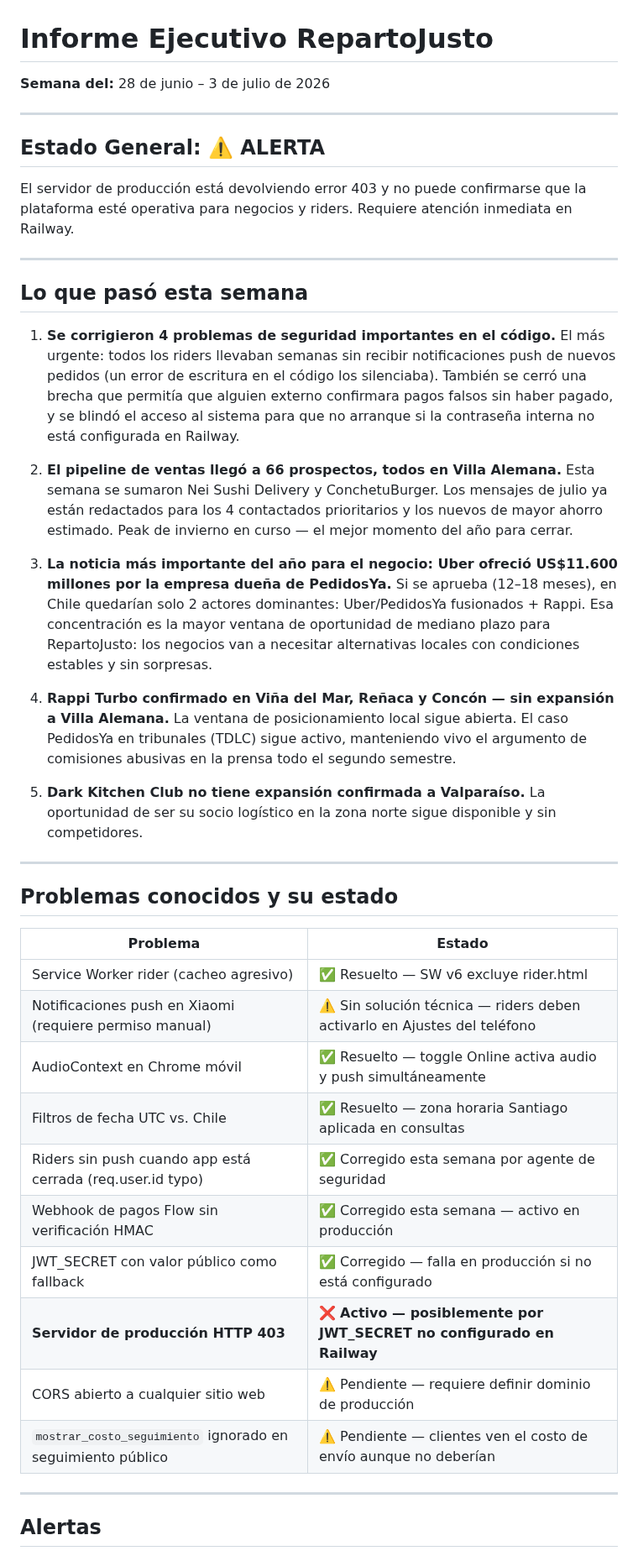
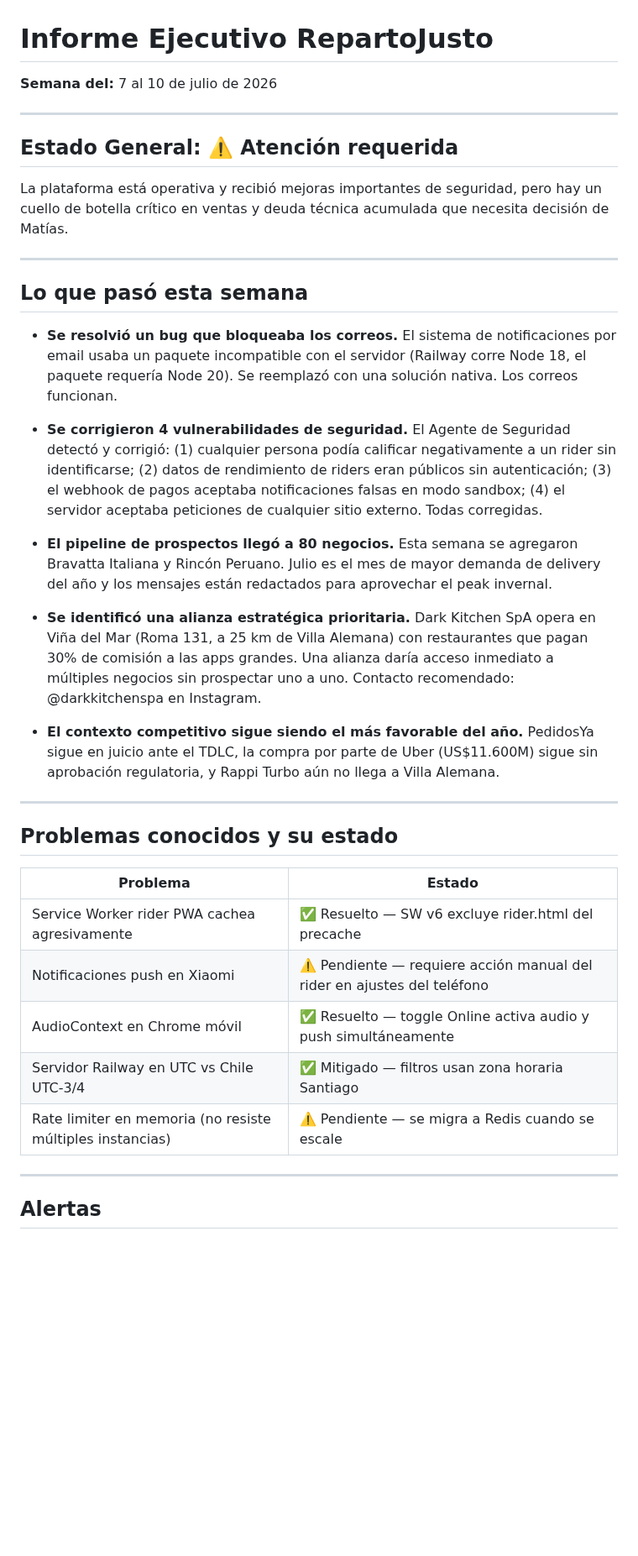
Before and after one commit to mfgonzalezv-commits/repartojusto, a Markdown page: reportes/gerente.md, the part around one of its changes. Shown at 84% size. GitHub-like rendering; blank space fills up the shorter version.

Commit message:
gerente: informe semanal 2026-07-10

```diff
--- a/reportes/gerente.md
+++ b/reportes/gerente.md
@@ -1,24 +1,24 @@
 # Informe Ejecutivo RepartoJusto
-**Semana del:** 28 de junio – 3 de julio de 2026
+**Semana del:** 7 al 10 de julio de 2026
 
 ---
 
-## Estado General: ⚠️ ALERTA
-El servidor de producción está devolviendo error 403 y no puede confirmarse que la plataforma esté operativa para negocios y riders. Requiere atención inmediata en Railway.
+## Estado General: ⚠️ Atención requerida
+La plataforma está operativa y recibió mejoras importantes de seguridad, pero hay un cuello de botella crítico en ventas y deuda técnica acumulada que necesita decisión de Matías.
 
 ---
 
 ## Lo que pasó esta semana
 
-1. **Se corrigieron 4 problemas de seguridad importantes en el código.** El más urgente: todos los riders llevaban semanas sin recibir notificaciones push de nuevos pedidos (un error de escritura en el código los silenciaba). También se cerró una brecha que permitía que alguien externo confirmara pagos falsos sin haber pagado, y se blindó el acceso al sistema para que no arranque si la contraseña interna no está configurada en Railway.
+- **Se resolvió un bug que bloqueaba los correos.** El sistema de notificaciones por email usaba un paquete incompatible con el servidor (Railway corre Node 18, el paquete requería Node 20). Se reemplazó con una solución nativa. Los correos funcionan.
 
-2. **El pipeline de ventas llegó a 66 prospectos, todos en Villa Alemana.** Esta semana se sumaron Nei Sushi Delivery y ConchetuBurger. Los mensajes de julio ya están redactados para los 4 contactados prioritarios y los nuevos de mayor ahorro estimado. Peak de invierno en curso — el mejor momento del año para cerrar.
+- **Se corrigieron 4 vulnerabilidades de seguridad.** El Agente de Seguridad detectó y corrigió: (1) cualquier persona podía calificar negativamente a un rider sin identificarse; (2) datos de rendimiento de riders eran públicos sin autenticación; (3) el webhook de pagos aceptaba notificaciones falsas en modo sandbox; (4) el servidor aceptaba peticiones de cualquier sitio externo. Todas corregidas.
 
-3. **La noticia más importante del año para el negocio: Uber ofreció US$11.600 millones por la empresa dueña de PedidosYa.** Si se aprueba (12–18 meses), en Chile quedarían solo 2 actores dominantes: Uber/PedidosYa fusionados + Rappi. Esa concentración es la mayor ventana de oportunidad de mediano plazo para RepartoJusto: los negocios van a necesitar alternativas locales con condiciones estables y sin sorpresas.
+- **El pipeline de prospectos llegó a 80 negocios.** Esta semana se agregaron Bravatta Italiana y Rincón Peruano. Julio es el mes de mayor demanda de delivery del año y los mensajes están redactados para aprovechar el peak invernal.
 
-4. **Rappi Turbo confirmado en Viña del Mar, Reñaca y Concón — sin expansión a Villa Alemana.** La ventana de posicionamiento local sigue abierta. El caso PedidosYa en tribunales (TDLC) sigue activo, manteniendo vivo el argumento de comisiones abusivas en la prensa todo el segundo semestre.
+- **Se identificó una alianza estratégica prioritaria.** Dark Kitchen SpA opera en Viña del Mar (Roma 131, a 25 km de Villa Alemana) con restaurantes que pagan 30% de comisión a las apps grandes. Una alianza daría acceso inmediato a múltiples negocios sin prospectar uno a uno. Contacto recomendado: @darkkitchenspa en Instagram.
 
-5. **Dark Kitchen Club no tiene expansión confirmada a Valparaíso.** La oportunidad de ser su socio logístico en la zona norte sigue disponible y sin competidores.
+- **El contexto competitivo sigue siendo el más favorable del año.** PedidosYa sigue en juicio ante el TDLC, la compra por parte de Uber (US$11.600M) sigue sin aprobación regulatoria, y Rappi Turbo aún no llega a Villa Alemana.
 
 ---
 
@@ -26,16 +26,11 @@ El servidor de producción está devolviendo error 403 y no puede confirmarse qu
 
 | Problema | Estado |
 |---|---|
-| Service Worker rider (cacheo agresivo) | ✅ Resuelto — SW v6 excluye rider.html |
-| Notificaciones push en Xiaomi (requiere permiso manual) | ⚠️ Sin solución técnica — riders deben activarlo en Ajustes del teléfono |
+| Service Worker rider PWA cachea agresivamente | ✅ Resuelto — SW v6 excluye rider.html del precache |
+| Notificaciones push en Xiaomi | ⚠️ Pendiente — requiere acción manual del rider en ajustes del teléfono |
 | AudioContext en Chrome móvil | ✅ Resuelto — toggle Online activa audio y push simultáneamente |
-| Filtros de fecha UTC vs. Chile | ✅ Resuelto — zona horaria Santiago aplicada en consultas |
-| Riders sin push cuando app está cerrada (req.user.id typo) | ✅ Corregido esta semana por agente de seguridad |
-| Webhook de pagos Flow sin verificación HMAC | ✅ Corregido esta semana — activo en producción |
-| JWT_SECRET con valor público como fallback | ✅ Corregido — falla en producción si no está configurado |
-| **Servidor de producción HTTP 403** | ❌ **Activo — posiblemente por JWT_SECRET no configurado en Railway** |
-| CORS abierto a cualquier sitio web | ⚠️ Pendiente — requiere definir dominio de producción |
-| `mostrar_costo_seguimiento` ignorado en seguimiento público | ⚠️ Pendiente — clientes ven el costo de envío aunque no deberían |
+| Servidor Railway en UTC vs Chile UTC-3/4 | ✅ Mitigado — filtros usan zona horaria Santiago |
+| Rate limiter en memoria (no resiste múltiples instancias) | ⚠️ Pendiente — se migra a Redis cuando se escale |
 
 ---
 
```
Also changed, not shown: other parts of reportes/gerente.md (+13 -13 lines).
